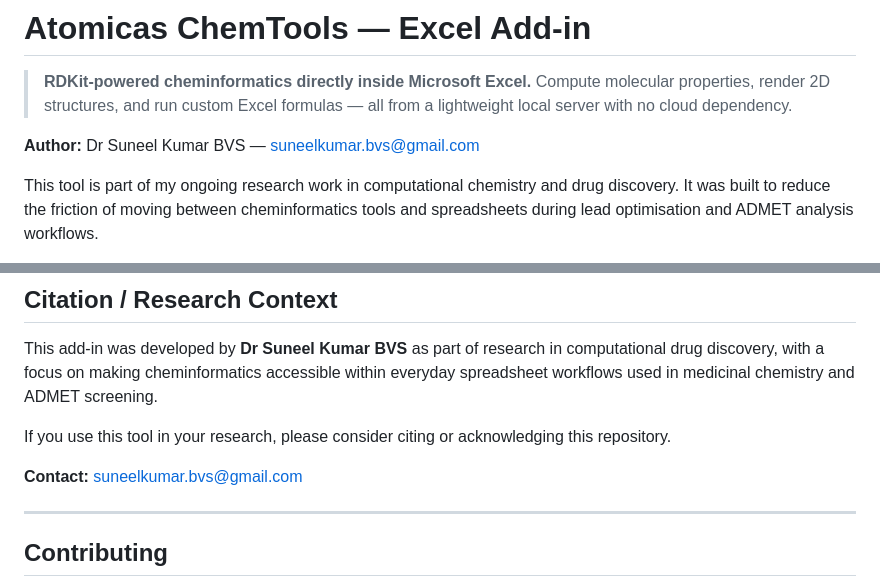
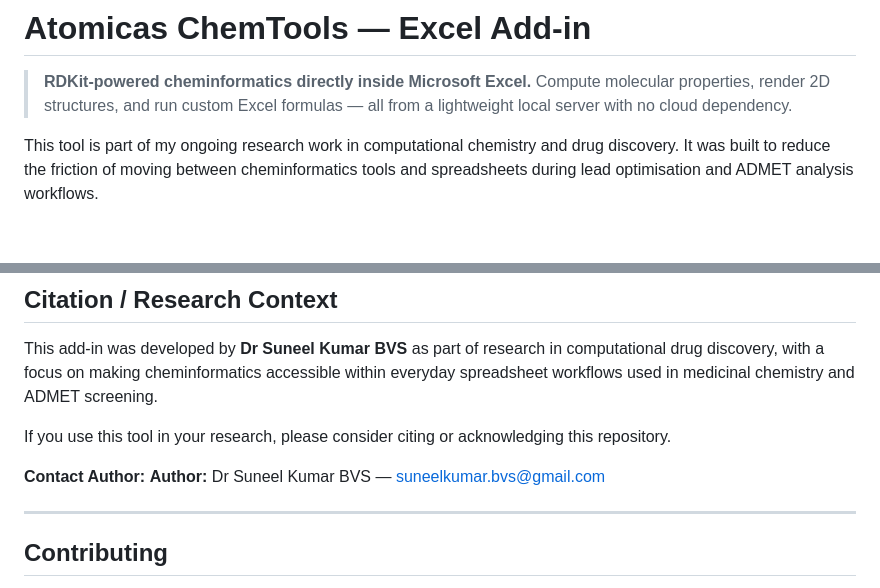
Before and after one commit to suneelbvs/rdKit-for-Excel, a Markdown page: README.md, 2 parts joined by grey strips. Rendered like a GitHub page; blank space fills up the shorter version.

```diff
--- a/README.md
+++ b/README.md
@@ -2,8 +2,6 @@
 
 > **RDKit-powered cheminformatics directly inside Microsoft Excel.**
 > Compute molecular properties, render 2D structures, and run custom Excel formulas — all from a lightweight local server with no cloud dependency.
-
-**Author:** Dr Suneel Kumar BVS — [suneelkumar.bvs@gmail.com](mailto:suneelkumar.bvs@gmail.com)
 
 This tool is part of my ongoing research work in computational chemistry and drug discovery. It was built to reduce the friction of moving between cheminformatics tools and spreadsheets during lead optimisation and ADMET analysis workflows.
 
@@ -247,7 +245,7 @@ This add-in was developed by **Dr Suneel Kumar BVS** as part of research in comp
 
 If you use this tool in your research, please consider citing or acknowledging this repository.
 
-**Contact:** [suneelkumar.bvs@gmail.com](mailto:suneelkumar.bvs@gmail.com)
+**Contact Author:** **Author:** Dr Suneel Kumar BVS — [suneelkumar.bvs@gmail.com](mailto:suneelkumar.bvs@gmail.com)
 
 ---
 
```
